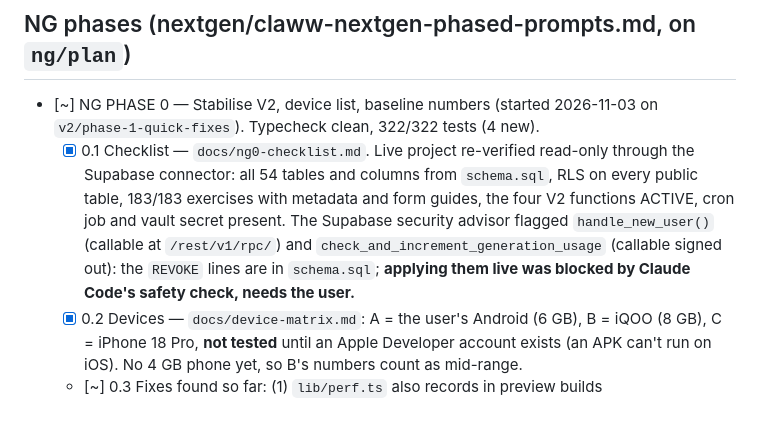
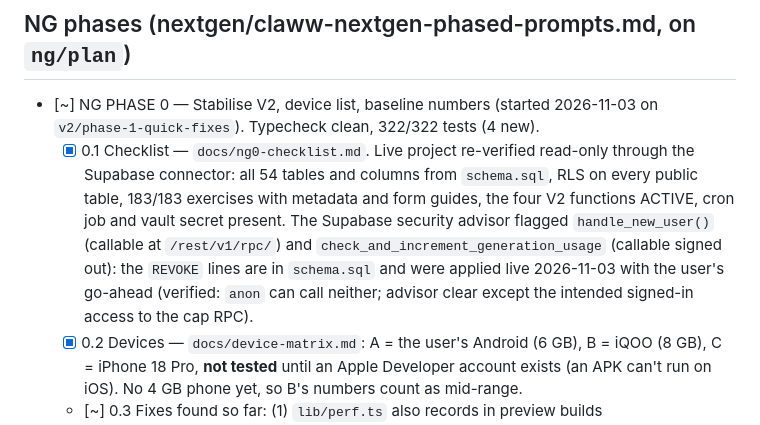
Before and after one commit to KashyapMamidela/claww, a Markdown page: claww app/CLAUDE.md, the part around the change. Rendered like a GitHub page.

```diff
--- a/claww app/CLAUDE.md
+++ b/claww app/CLAUDE.md
@@ -253,7 +253,7 @@ for progression, MacroFactor for nutrition) at the user's request. Two follow-up
 ## NG phases (nextgen/claww-nextgen-phased-prompts.md, on `ng/plan`)
 
 - [~] NG PHASE 0 — Stabilise V2, device list, baseline numbers (started 2026-11-03 on `v2/phase-1-quick-fixes`). Typecheck clean, 322/322 tests (4 new).
-  - [x] 0.1 Checklist — `docs/ng0-checklist.md`. Live project re-verified read-only through the Supabase connector: all 54 tables and columns from `schema.sql`, RLS on every public table, 183/183 exercises with metadata and form guides, the four V2 functions ACTIVE, cron job and vault secret present. The Supabase security advisor flagged `handle_new_user()` (callable at `/rest/v1/rpc/`) and `check_and_increment_generation_usage` (callable signed out): the `REVOKE` lines are in `schema.sql`; **applying them live was blocked by Claude Code's safety check, needs the user.**
+  - [x] 0.1 Checklist — `docs/ng0-checklist.md`. Live project re-verified read-only through the Supabase connector: all 54 tables and columns from `schema.sql`, RLS on every public table, 183/183 exercises with metadata and form guides, the four V2 functions ACTIVE, cron job and vault secret present. The Supabase security advisor flagged `handle_new_user()` (callable at `/rest/v1/rpc/`) and `check_and_increment_generation_usage` (callable signed out): the `REVOKE` lines are in `schema.sql` and were applied live 2026-11-03 with the user's go-ahead (verified: `anon` can call neither; advisor clear except the intended signed-in access to the cap RPC).
   - [x] 0.2 Devices — `docs/device-matrix.md`: A = the user's Android (6 GB), B = iQOO (8 GB), C = iPhone 18 Pro, **not tested** until an Apple Developer account exists (an APK can't run on iOS). No 4 GB phone yet, so B's numbers count as mid-range.
   - [~] 0.3 Fixes found so far: (1) `lib/perf.ts` also records in preview builds (`EXPO_PUBLIC_PERF=1` in `eas.json`) and shows set latency and Home first paint in Settings > Speed numbers (`lib/perfStats.ts`, 4 tests); (2) Help & Support emailed `privacy@claww.app`, a domain CLAWW doesn't own, so every support email bounced: now `support@claww.me` (`lib/support.ts`), and `docs/legal/*` use `privacy@claww.me`. **Needs the user:** install the new preview APK and walk the device tests in `docs/ng0-checklist.md` section 5.
   - [ ] 0.4 Baseline — template in `docs/baseline.md`, filled on device B then A.
```
Also changed, not shown: claww app/docs/ng0-checklist.md (+1 -8 lines).
